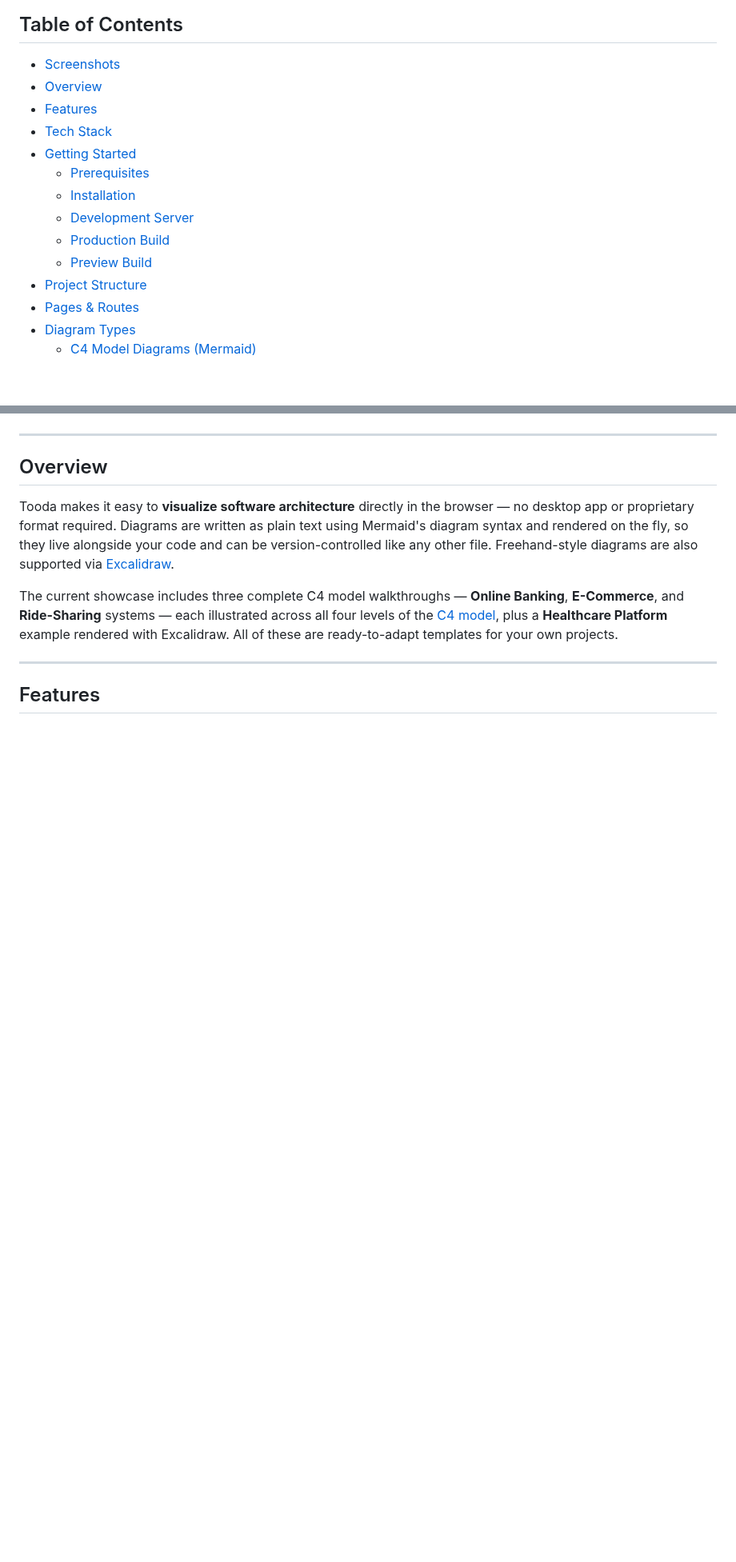
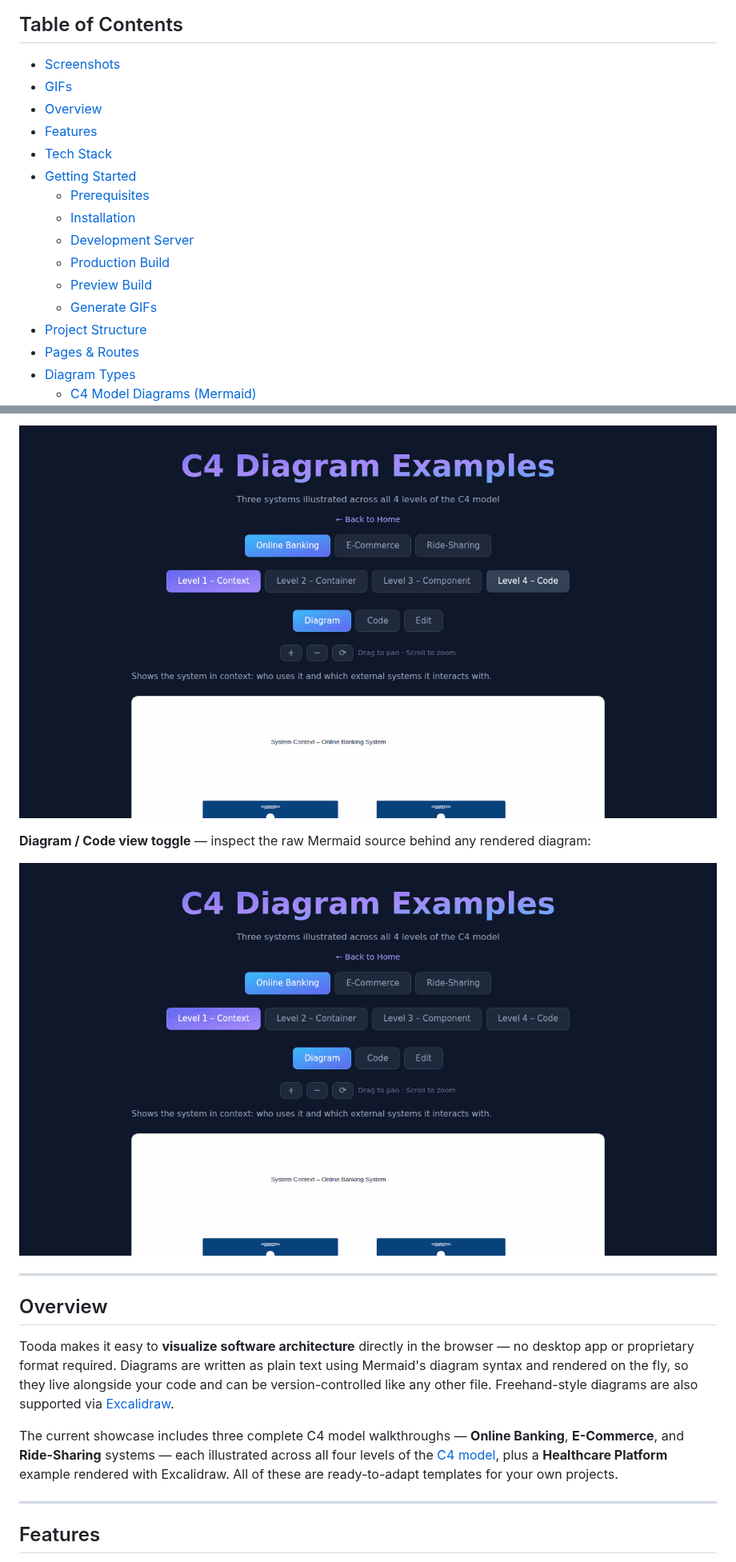
Before and after one commit to NguyenAndrew/Tooda, a Markdown page: README.md, 2 parts joined by grey strips. Shown at 80% size. Drawn GitHub-style; pictures changed too: docs/gifs/c4-examples.gif (added), docs/gifs/c4-toggle.gif (added); blank space fills up the shorter version.

```diff
--- a/README.md
+++ b/README.md
@@ -11,6 +11,7 @@
 ## Table of Contents
 
 - [Screenshots](#screenshots)
+- [GIFs](#gifs)
 - [Overview](#overview)
 - [Features](#features)
 - [Tech Stack](#tech-stack)
@@ -20,6 +21,7 @@
   - [Development Server](#development-server)
   - [Production Build](#production-build)
   - [Preview Build](#preview-build)
+  - [Generate GIFs](#generate-gifs)
 - [Project Structure](#project-structure)
 - [Pages & Routes](#pages--routes)
 - [Diagram Types](#diagram-types)
@@ -45,3 +62,8 @@
+![C4 example switching](docs/gifs/c4-examples.gif)
+
+**Diagram / Code view toggle** — inspect the raw Mermaid source behind any rendered diagram:
+
+![Diagram and Code view toggle](docs/gifs/c4-toggle.gif)
 
 ---
 
```
Also changed, not shown: other parts of README.md (+40 -1 lines), CHANGELOG.md (+4 -0 lines), docs/gifs/c4-tabs.gif (added), 3 other files.
